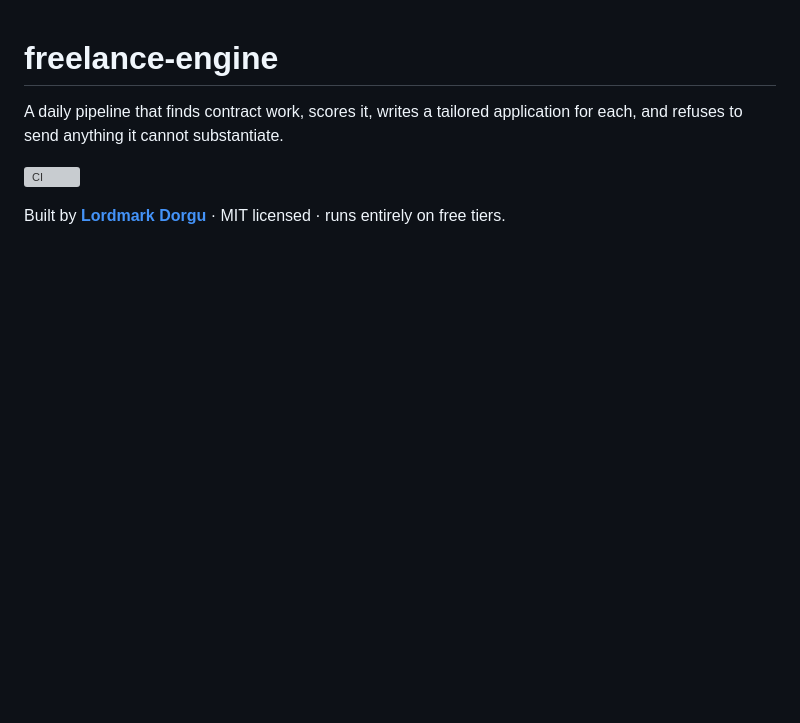
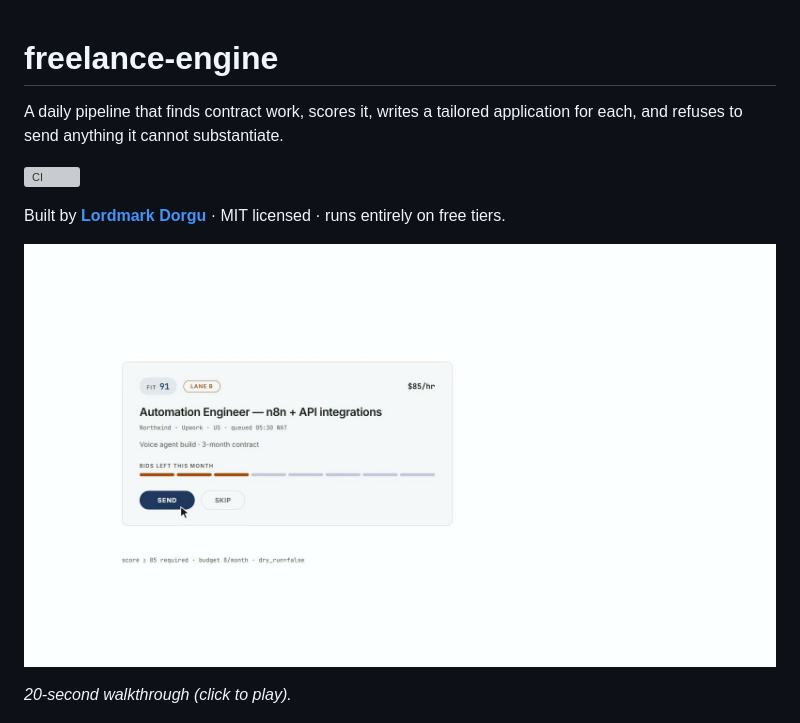
Before and after one commit to Kikobazz123/freelance-engine, a Markdown page: README.md, the part around the change. Rendered like a GitHub page; pictures changed too: docs/video/demo-poster.jpg (added); blank space fills up the shorter version; grey boxes are pictures that could not be loaded.

Commit message:
docs: add the 20-second demo video to the README
Co-Authored-By: Claude Opus 5.5 <noreply@anthropic.com>

```diff
--- a/README.md
+++ b/README.md
@@ -7,6 +7,10 @@ for each, and refuses to send anything it cannot substantiate.
 
 Built by **[Lordmark Dorgu](https://github.com/Kikobazz123)** · MIT licensed ·
 runs entirely on free tiers.
+
+[![Watch the 20-second demo](docs/video/demo-poster.jpg)](docs/video/demo.mp4)
+
+*20-second walkthrough (click to play).*
 
 ![An approval card: the message and buttons approvalCard() sends, rendered with a fixture listing](docs/approval-card.png)
 
```
Also changed, not shown: 1 other file.
